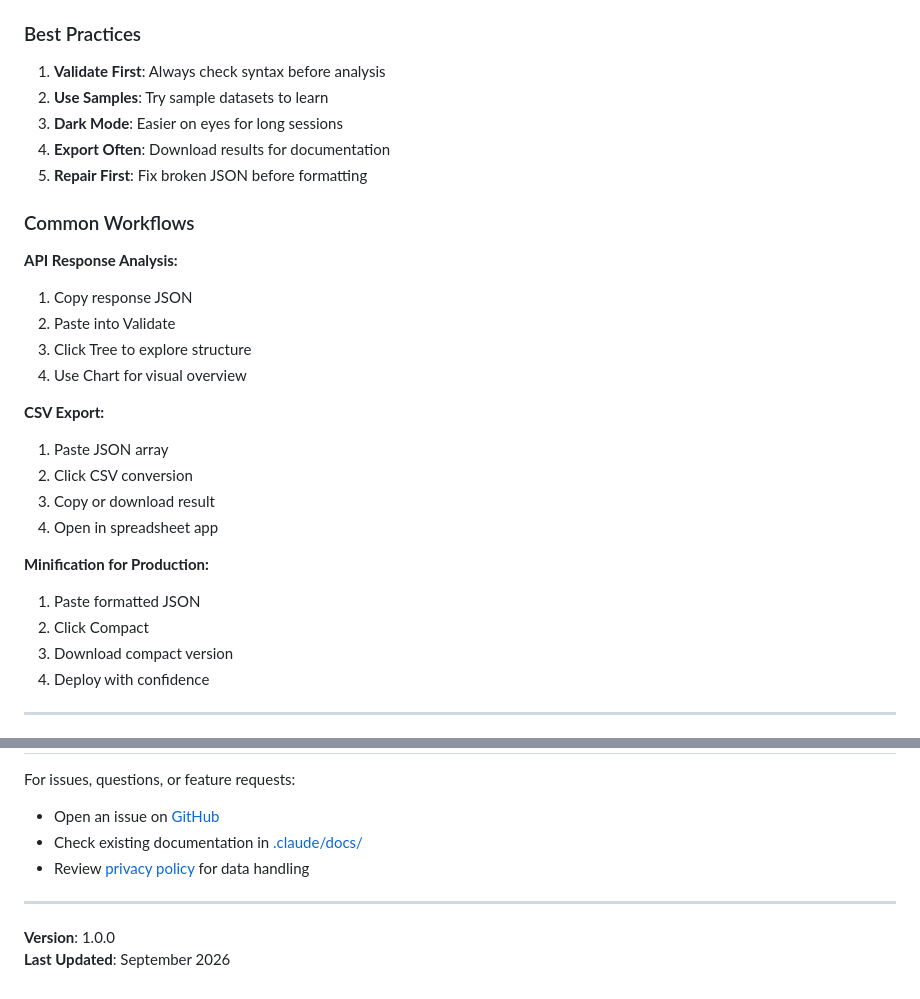
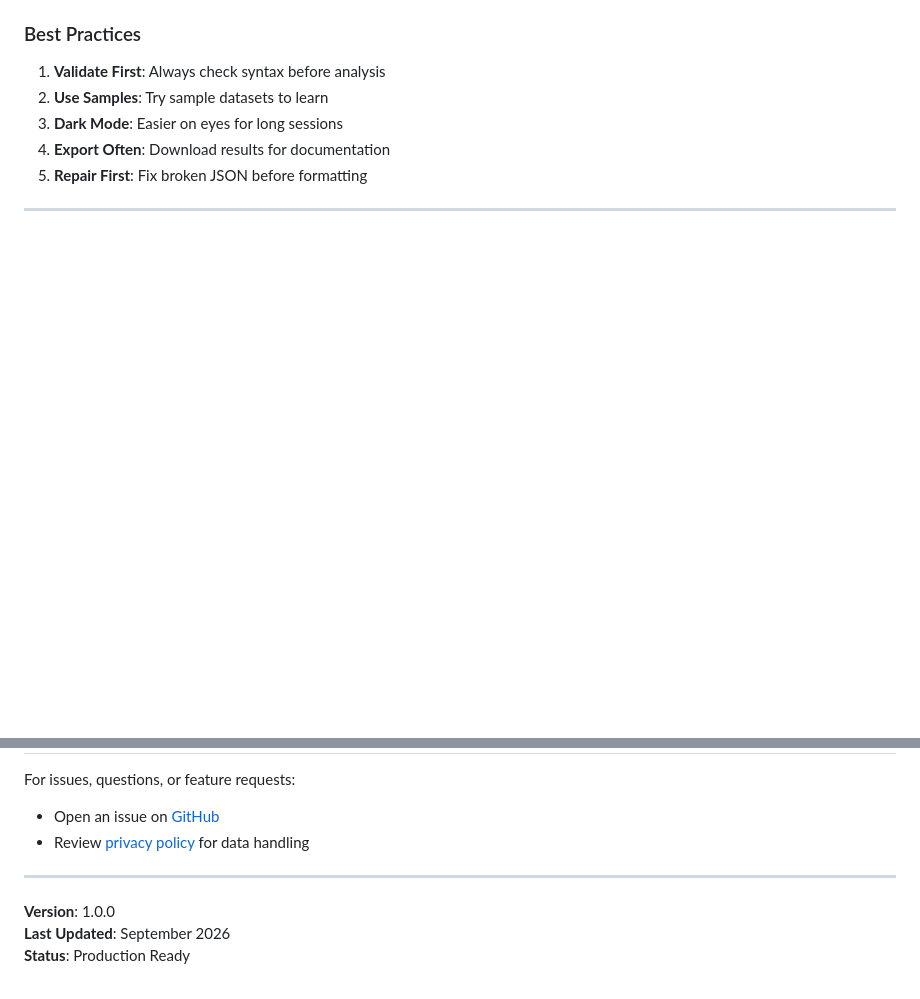
Before and after one commit to az1213-dev/json-analyst, a Markdown page: README.md, 2 parts joined by grey strips. Rendered like a GitHub page; blank space fills up the shorter version.

```diff
--- a/README.md
+++ b/README.md
@@ -399,25 +374,5 @@ JSON Analyst is released under the **MIT License**. See [LICENSE](LICENSE) file
 4. **Export Often**: Download results for documentation
 5. **Repair First**: Fix broken JSON before formatting
 
-### Common Workflows
-
-**API Response Analysis:**
-1. Copy response JSON
-2. Paste into Validate
-3. Click Tree to explore structure
-4. Use Chart for visual overview
-
-**CSV Export:**
-1. Paste JSON array
-2. Click CSV conversion
-3. Copy or download result
-4. Open in spreadsheet app
-
-**Minification for Production:**
-1. Paste formatted JSON
-2. Click Compact
-3. Download compact version
-4. Deploy with confidence
-
 ---
 
@@ -431,10 +386,10 @@ Contributions are welcome! Please see GitHub issues for areas needing help.
 
 For issues, questions, or feature requests:
 - Open an issue on [GitHub](https://github.com/az1213-dev/json-analyst/issues)
-- Check existing documentation in [.claude/docs/](../.claude/docs/)
 - Review [privacy policy](privacy-policy.html) for data handling
 
 ---
 
 **Version**: 1.0.0
 **Last Updated**: September 2026
+**Status**: Production Ready
```
Also changed, not shown: other parts of README.md (+42 -67 lines).
